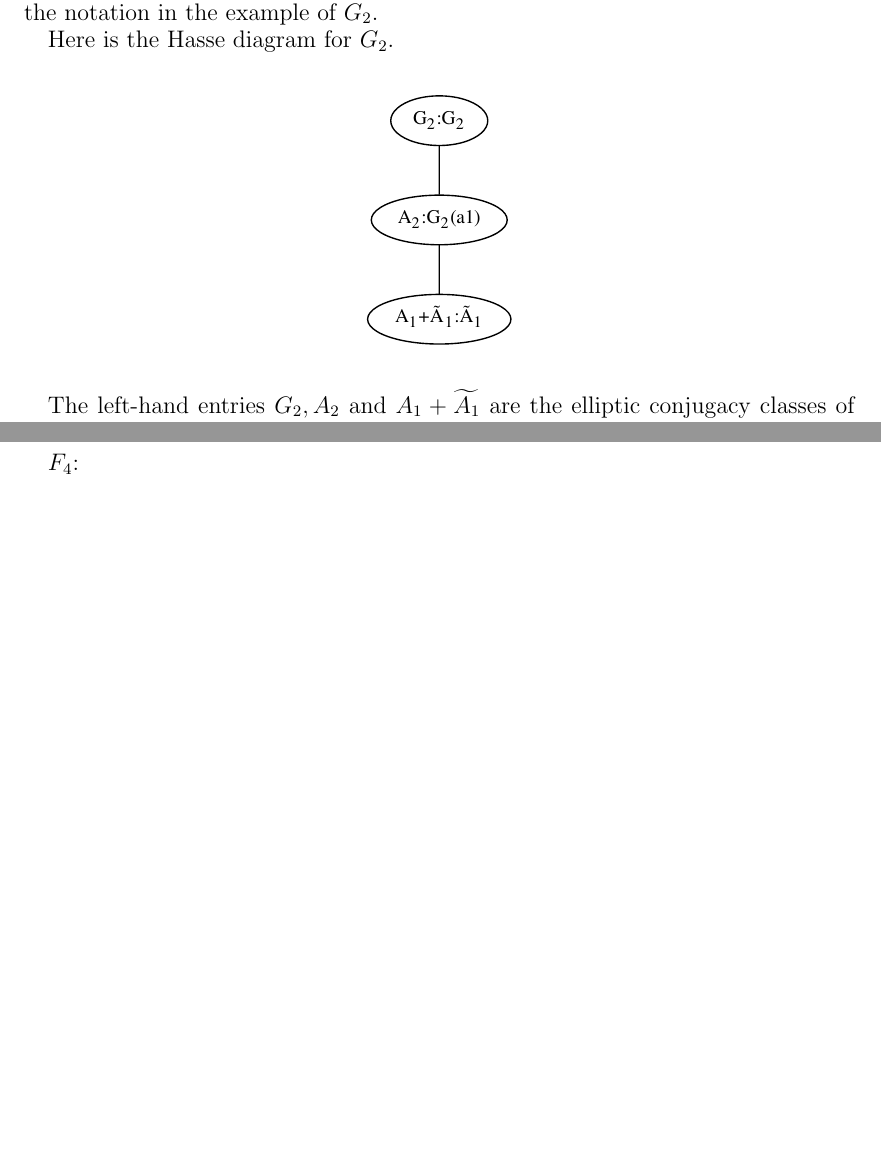
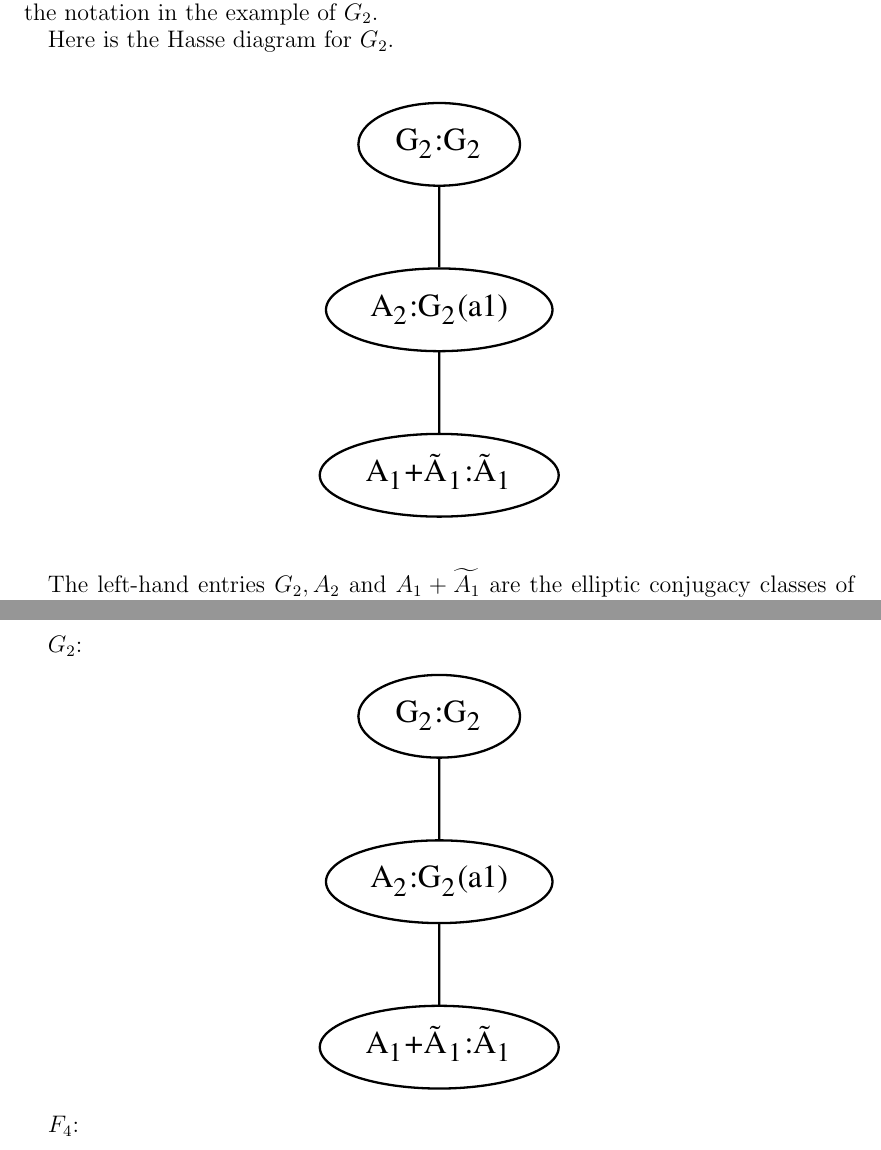
Before and after one commit to jeffreyadams/weylToUnipotent, a LaTeX paper (WtoU.tex): two parts of pages 19 and 21 of 24 before the commit and two parts of pages 19 and 21 of 25 after it, joined at a grey line, cut so that both start at the same text, the shorter picture padded with empty space. Compiled offline with pdfLaTeX.

Commit message:
Tinkering with G2 picture

```diff
--- a/WtoU.tex
+++ b/WtoU.tex
@@ -1856,7 +1856,7 @@ Here is the Hasse diagram for $G_2$.
 
 \bigskip
 
-\centerline{\includegraphics[scale=.06]{G2_elliptic.pdf}}
+\centerline{\includegraphics[scale=.1]{G2_elliptic.pdf}}
 
 \bigskip
 
@@ -1877,6 +1877,9 @@ $$
 
 
 \newpage
+$G_2$:
+
+\centerline{\includegraphics[scale=.1]{G2_elliptic.pdf}}
 
 $F_4$:
 
```
Also changed, not shown: WtoU.tex (2 more changed lines).
